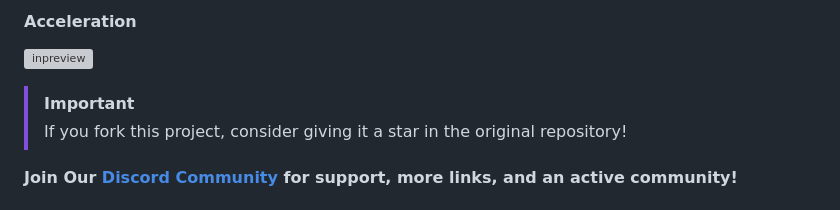
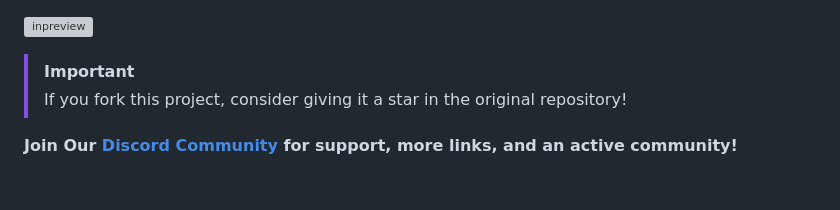
Before and after one commit to xnightlessdev/Acceleration, a Markdown page: README.md, the part around the change. Drawn GitHub-style; grey boxes are pictures that could not be loaded.

```diff
--- a/README.md
+++ b/README.md
@@ -1,4 +1,3 @@
-#### Acceleration
 
 
 
```
